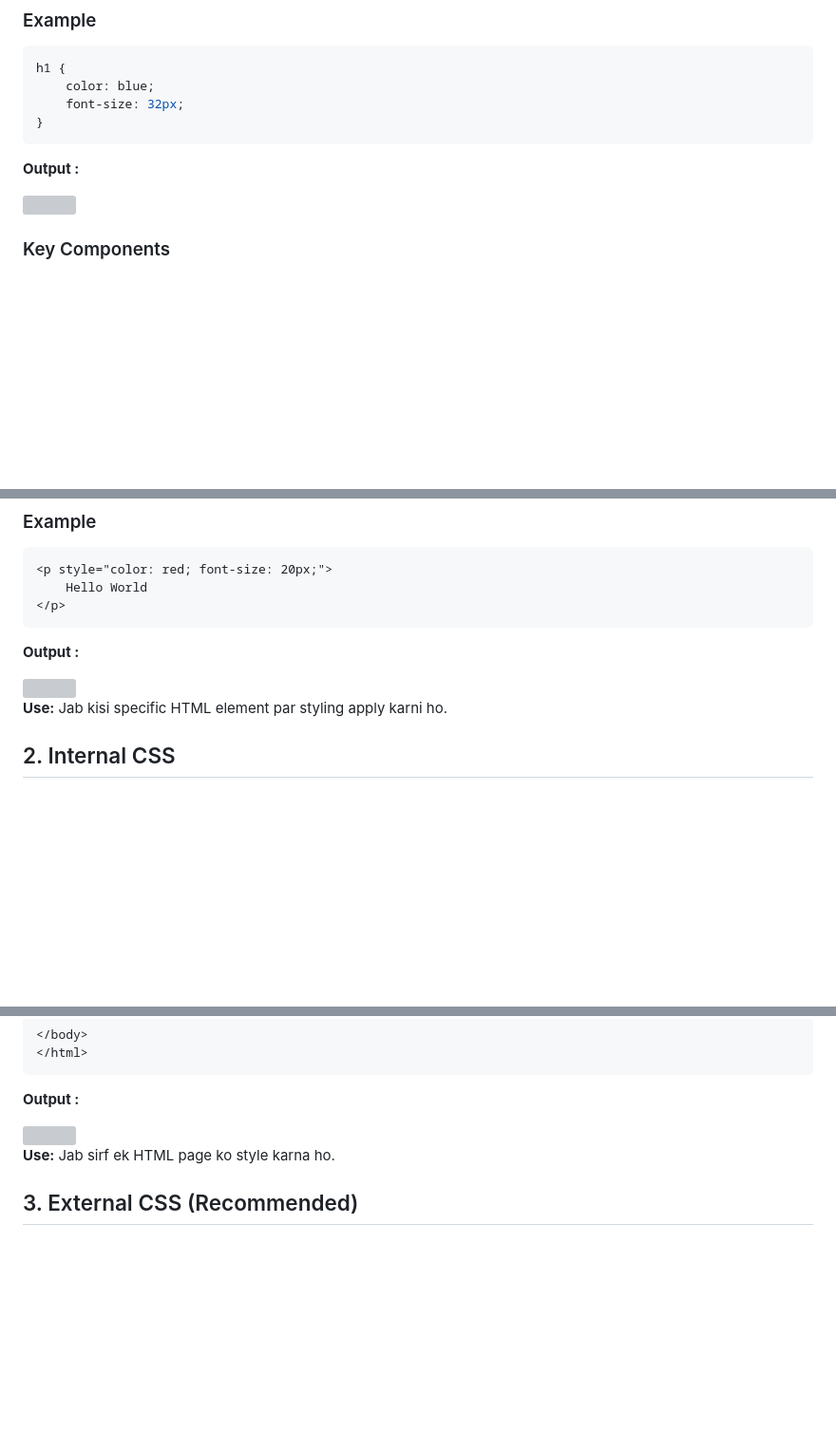
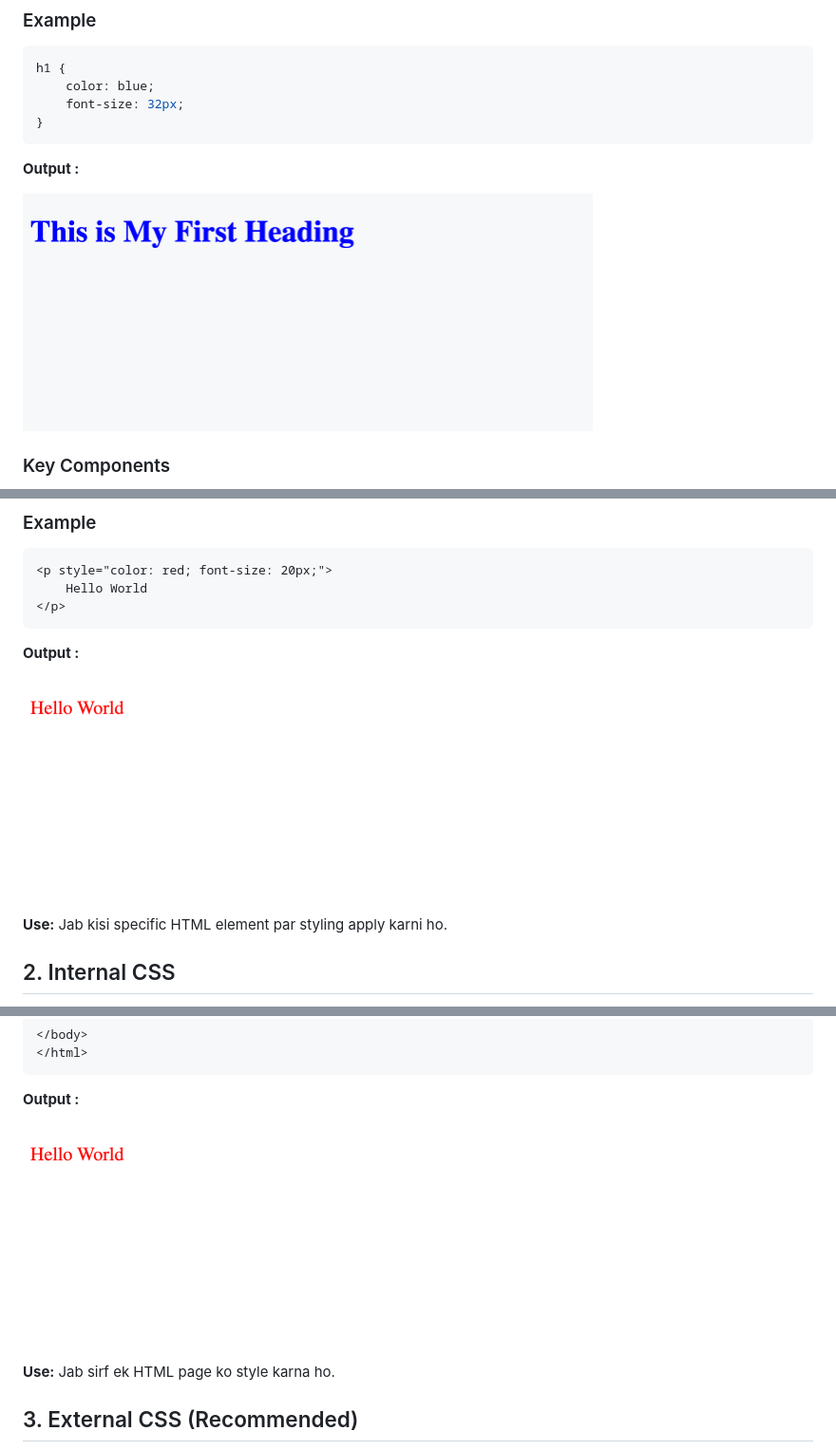
Before and after one commit to codeskilllab-official/Complete_CSS_Course, a Markdown page: README.md, 3 parts joined by grey strips. Shown at 95% size. GitHub-like rendering; pictures changed too: assets/output_images/image1.png (added), assets/output_images/image2.png (added); blank space fills up the shorter version; grey boxes are pictures that could not be loaded.

Commit message:
README.md file is updated and assets/output_images move in folder

```diff
--- a/README.md
+++ b/README.md
@@ -99,7 +99,7 @@ h1 {
 
 **Output :**
 
-<img src="/Users/sumit/MERN Stack Developer/Frontend/assets/output_images/image1.png" width="600" height="250">
+<img src="assets/output_images/image1.png" width="600" height="250">
 
 ### Key Components
 
@@ -144,7 +144,7 @@ Inline CSS mein CSS ko directly HTML element ke andar `style` attribute ki help
 
 **Output :**
 
-<img src="/Users/sumit/MERN Stack Developer/Frontend/assets/output_images/image2.png" width="600" height="250">
+<img src="assets/output_images/image2.png" width="600" height="250">
 
 <br>
 
@@ -179,7 +179,7 @@ Internal CSS mein CSS ko HTML document ke andar `<style>` element mein likha jat
 
 **Output :**
 
-<img src="/Users/sumit/MERN Stack Developer/Frontend/assets/output_images/image2.png" width="600" height="250">
+<img src="assets/output_images/image2.png" width="600" height="250">
 
 <br>
 
```
Also changed, not shown: other parts of README.md (+1 -1 lines), assets/images/css_logo.png (added), assets/output_images/image3.png (added).
